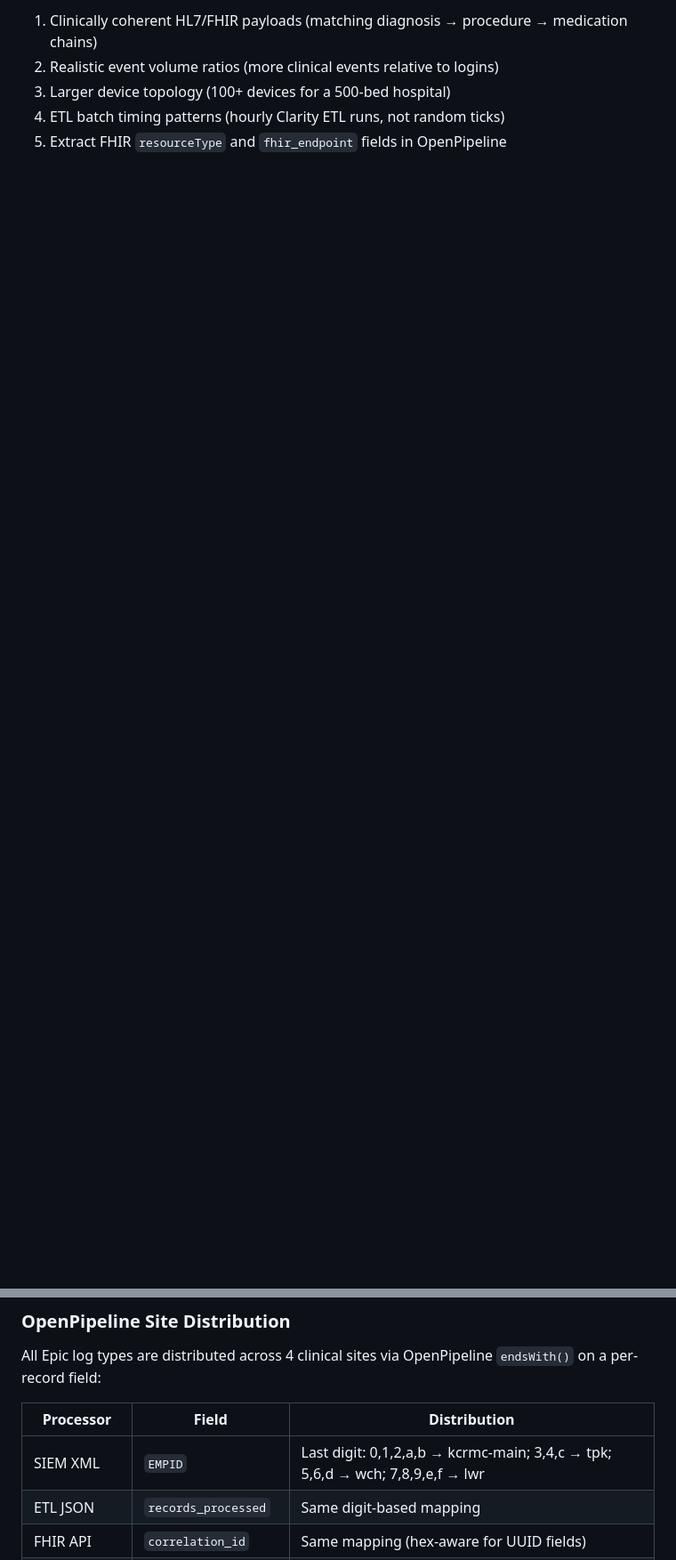
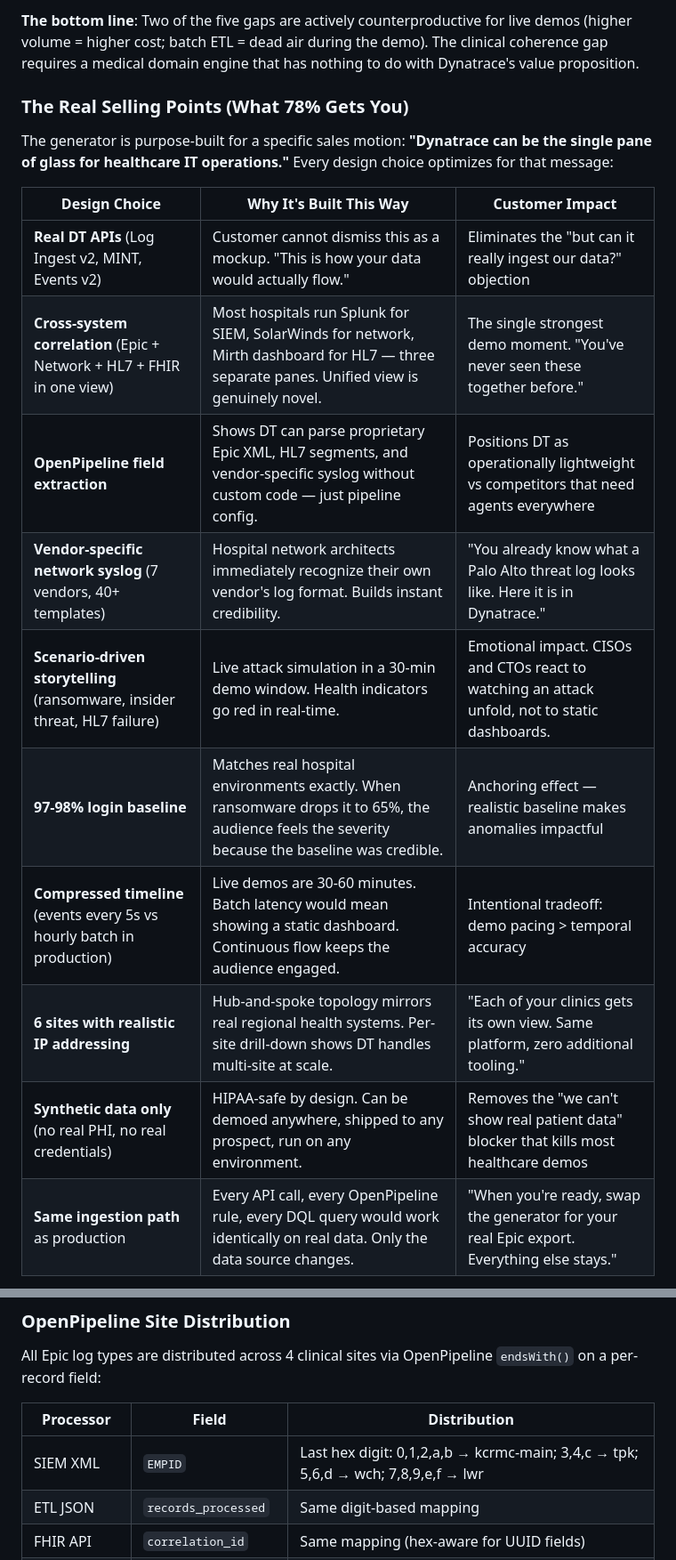
Before and after one commit to vietpham123/healthcare-observability-generator, a Markdown page: README.md, 2 parts joined by grey strips. Shown at 89% size. Rendered like a GitHub page; blank space fills up the shorter version.

```diff
--- a/README.md
+++ b/README.md
@@ -202,6 +197,20 @@ This section documents how accurately the generated data emulates real healthcar
 
-1. Clinically coherent HL7/FHIR payloads (matching diagnosis → procedure → medication chains)
-2. Realistic event volume ratios (more clinical events relative to logins)
-3. Larger device topology (100+ devices for a 500-bed hospital)
-4. ETL batch timing patterns (hourly Clarity ETL runs, not random ticks)
-5. Extract FHIR `resourceType` and `fhir_endpoint` fields in OpenPipeline
+**The bottom line**: Two of the five gaps are actively counterproductive for live demos (higher volume = higher cost; batch ETL = dead air during the demo). The clinical coherence gap requires a medical domain engine that has nothing to do with Dynatrace's value proposition.
+
+### The Real Selling Points (What 78% Gets You)
+
+The generator is purpose-built for a specific sales motion: **"Dynatrace can be the single pane of glass for healthcare IT operations."** Every design choice optimizes for that message:
+
+| Design Choice | Why It's Built This Way | Customer Impact |
+|---------------|------------------------|-----------------|
+| **Real DT APIs** (Log Ingest v2, MINT, Events v2) | Customer cannot dismiss this as a mockup. "This is how your data would actually flow." | Eliminates the "but can it really ingest our data?" objection |
+| **Cross-system correlation** (Epic + Network + HL7 + FHIR in one view) | Most hospitals run Splunk for SIEM, SolarWinds for network, Mirth dashboard for HL7 — three separate panes. Unified view is genuinely novel. | The single strongest demo moment. "You've never seen these together before." |
+| **OpenPipeline field extraction** | Shows DT can parse proprietary Epic XML, HL7 segments, and vendor-specific syslog without custom code — just pipeline config. | Positions DT as operationally lightweight vs competitors that need agents everywhere |
+| **Vendor-specific network syslog** (7 vendors, 40+ templates) | Hospital network architects immediately recognize their own vendor's log format. Builds instant credibility. | "You already know what a Palo Alto threat log looks like. Here it is in Dynatrace." |
+| **Scenario-driven storytelling** (ransomware, insider threat, HL7 failure) | Live attack simulation in a 30-min demo window. Health indicators go red in real-time. | Emotional impact. CISOs and CTOs react to watching an attack unfold, not to static dashboards. |
+| **97-98% login baseline** | Matches real hospital environments exactly. When ransomware drops it to 65%, the audience feels the severity because the baseline was credible. | Anchoring effect — realistic baseline makes anomalies impactful |
+| **Compressed timeline** (events every 5s vs hourly batch in production) | Live demos are 30-60 minutes. Batch latency would mean showing a static dashboard. Continuous flow keeps the audience engaged. | Intentional tradeoff: demo pacing > temporal accuracy |
+| **6 sites with realistic IP addressing** | Hub-and-spoke topology mirrors real regional health systems. Per-site drill-down shows DT handles multi-site at scale. | "Each of your clinics gets its own view. Same platform, zero additional tooling." |
+| **Synthetic data only** (no real PHI, no real credentials) | HIPAA-safe by design. Can be demoed anywhere, shipped to any prospect, run on any environment. | Removes the "we can't show real patient data" blocker that kills most healthcare demos |
+| **Same ingestion path** as production | Every API call, every OpenPipeline rule, every DQL query would work identically on real data. Only the data source changes. | "When you're ready, swap the generator for your real Epic export. Everything else stays." |
+
@@ -237,7 +273,7 @@ All Epic log types are distributed across 4 clinical sites via OpenPipeline `end
 
 | Processor | Field | Distribution |
 |-----------|-------|-------------|
-| SIEM XML | `EMPID` | Last digit: 0,1,2,a,b → kcrmc-main; 3,4,c → tpk; 5,6,d → wch; 7,8,9,e,f → lwr |
+| SIEM XML | `EMPID` | Last hex digit: 0,1,2,a,b → kcrmc-main; 3,4,c → tpk; 5,6,d → wch; 7,8,9,e,f → lwr |
 | ETL JSON | `records_processed` | Same digit-based mapping |
 | FHIR API | `correlation_id` | Same mapping (hex-aware for UUID fields) |
 | HL7 Message | `hl7_msg_control_id` | Same mapping |
```
Also changed, not shown: other parts of README.md (+46 -25 lines).
